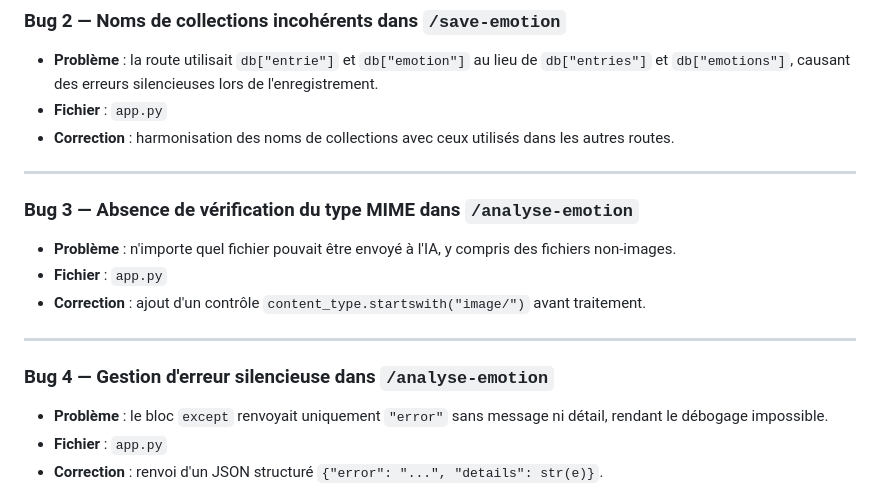
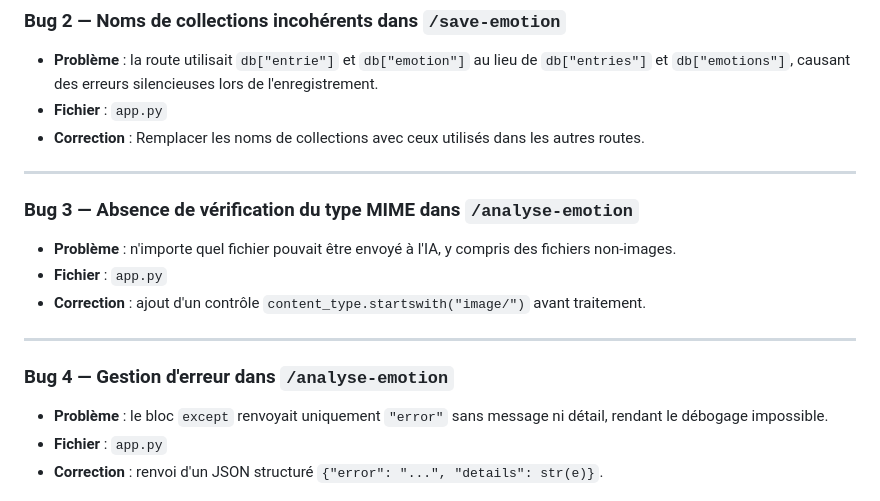
Before and after one commit to lenaa00/tma_modif, a Markdown page: Readme2.md, the part around one of its changes. GitHub-like rendering.

```diff
--- a/Readme2.md
+++ b/Readme2.md
@@ -188,7 +188,7 @@ Voici la liste des bugs identifiés dans le projet original et les corrections a
 ### Bug 2 — Noms de collections incohérents dans `/save-emotion`
 - **Problème** : la route utilisait `db["entrie"]` et `db["emotion"]` au lieu de `db["entries"]` et `db["emotions"]`, causant des erreurs silencieuses lors de l'enregistrement.
 - **Fichier** : `app.py`
-- **Correction** : harmonisation des noms de collections avec ceux utilisés dans les autres routes.
+- **Correction** : Remplacer les noms de collections avec ceux utilisés dans les autres routes.
 
 ---
 
@@ -199,7 +199,7 @@ Voici la liste des bugs identifiés dans le projet original et les corrections a
 
 ---
 
-### Bug 4 — Gestion d'erreur silencieuse dans `/analyse-emotion`
+### Bug 4 — Gestion d'erreur dans `/analyse-emotion`
 - **Problème** : le bloc `except` renvoyait uniquement `"error"` sans message ni détail, rendant le débogage impossible.
 - **Fichier** : `app.py`
 - **Correction** : renvoi d'un JSON structuré `{"error": "...", "details": str(e)}`.
```
Also changed, not shown: other parts of Readme2.md (+7 -34 lines).
